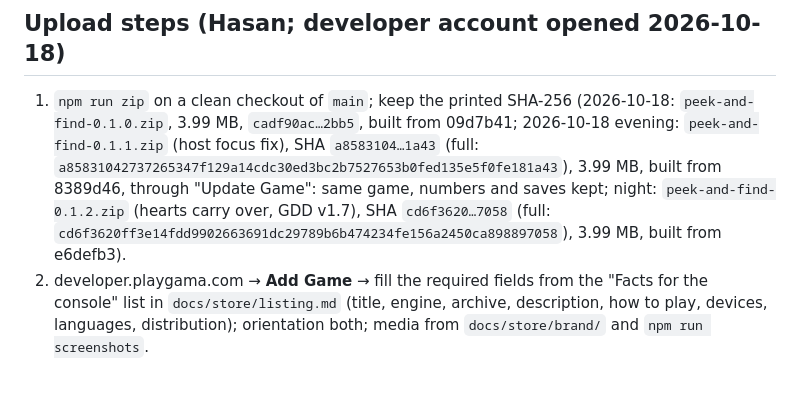
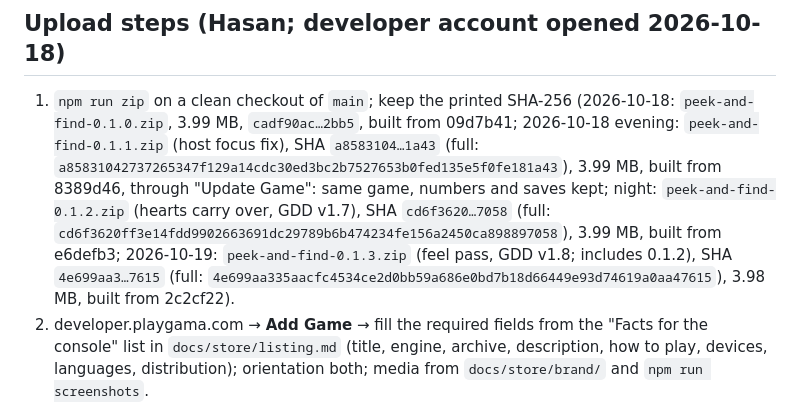
Before and after one commit to kriptoloca/peek-and-find, a Markdown page: docs/store/submission.md, the part around the change. Rendered like a GitHub page; blank space fills up the shorter version.

Commit message:
docs(release): 0.1.3 ZIP SHA in submission notes and PROGRESS
Co-Authored-By: Claude Opus 5.5 <noreply@anthropic.com>
Claude-Session: https://claude.ai/code/session_01SNWp13xzktfgNg1sdLYpKM

```diff
--- a/docs/store/submission.md
+++ b/docs/store/submission.md
@@ -26,7 +26,7 @@ are the ones enforced here.
 1. `npm run zip` on a clean checkout of `main`; keep the printed SHA-256 (2026-10-18:
    `peek-and-find-0.1.0.zip`, 3.99 MB, `cadf90ac…2bb5`, built from 09d7b41; 2026-10-18 evening:
    `peek-and-find-0.1.1.zip` (host focus fix), SHA `a8583104…1a43` (full: `a85831042737265347f129a14cdc30ed3bc2b7527653b0fed135e5f0fe181a43`), 3.99 MB, built from 8389d46, through "Update Game": same game, numbers and saves kept; night: `peek-and-find-0.1.2.zip` (hearts carry
-   over, GDD v1.7), SHA `cd6f3620…7058` (full: `cd6f3620ff3e14fdd9902663691dc29789b6b474234fe156a2450ca898897058`), 3.99 MB, built from e6defb3).
+   over, GDD v1.7), SHA `cd6f3620…7058` (full: `cd6f3620ff3e14fdd9902663691dc29789b6b474234fe156a2450ca898897058`), 3.99 MB, built from e6defb3; 2026-10-19: `peek-and-find-0.1.3.zip` (feel pass, GDD v1.8; includes 0.1.2), SHA `4e699aa3…7615` (full: `4e699aa335aacfc4534ce2d0bb59a686e0bd7b18d66449e93d74619a0aa47615`), 3.98 MB, built from 2c2cf22).
 2. developer.playgama.com → **Add Game** → fill the required fields from the "Facts for the
    console" list in `docs/store/listing.md` (title, engine, archive, description, how to play,
    devices, languages, distribution); orientation both; media from `docs/store/brand/` and
```
Also changed, not shown: docs/PROGRESS.md (+1 -1 lines).
